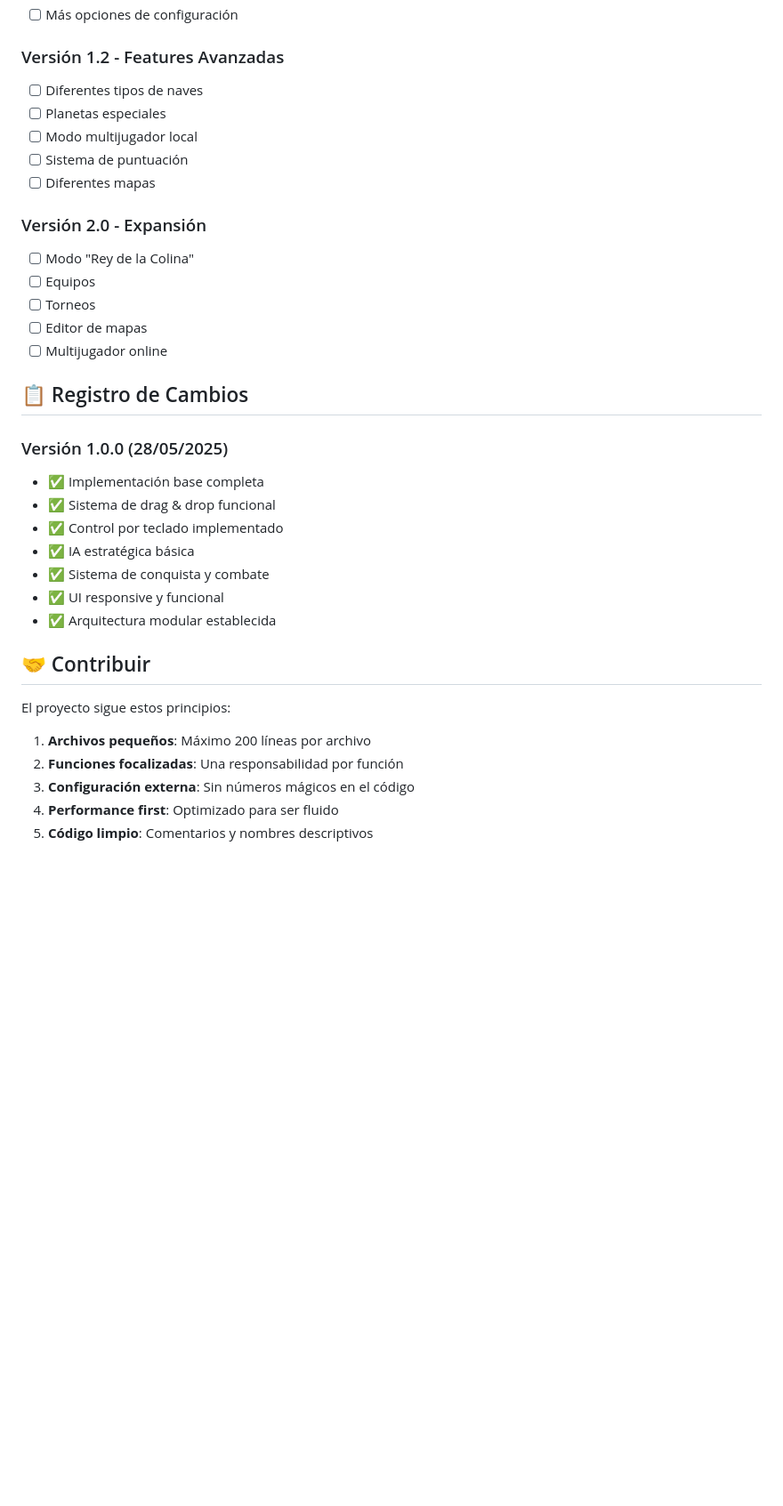
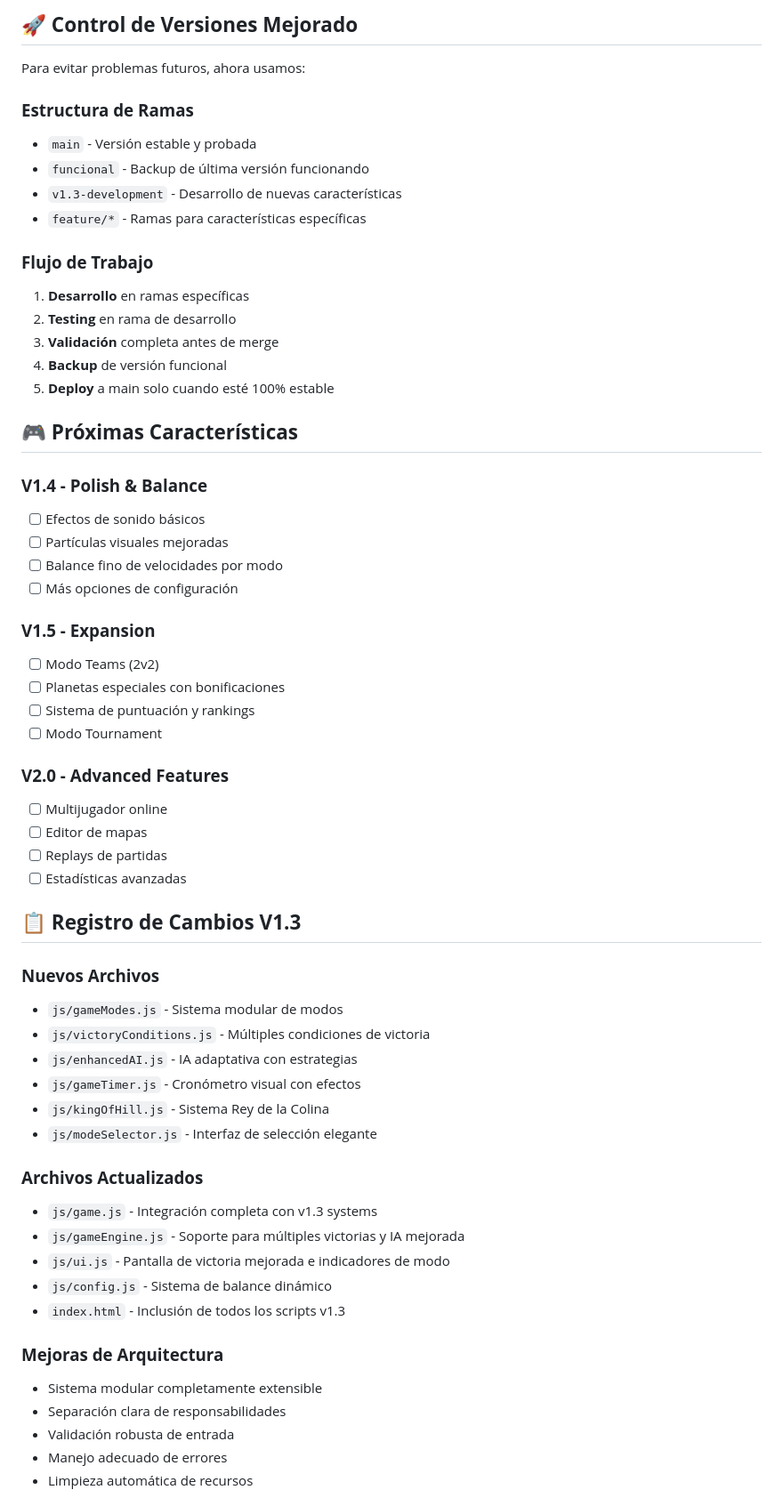
Before and after one commit to ServH/spaceGame, a Markdown page: README.md, the part around the change printed below. Shown: that part at 89% size. Rendered like a GitHub page; blank space fills up the shorter version.

```diff
--- a/README.md
+++ b/README.md
@@ -142,36 +220,61 @@ GameDebug.winGame();
+## 🚀 **Control de Versiones Mejorado**
+
+Para evitar problemas futuros, ahora usamos:
+
+### **Estructura de Ramas**
+- `main` - Versión estable y probada
+- `funcional` - Backup de última versión funcionando
+- `v1.3-development` - Desarrollo de nuevas características
+- `feature/*` - Ramas para características específicas
+
+### **Flujo de Trabajo**
+1. **Desarrollo** en ramas específicas
+2. **Testing** en rama de desarrollo
+3. **Validación** completa antes de merge
+4. **Backup** de versión funcional
+5. **Deploy** a main solo cuando esté 100% estable
+
+## 🎮 **Próximas Características**
+
+### **V1.4 - Polish & Balance**
+- [ ] Efectos de sonido básicos
+- [ ] Partículas visuales mejoradas
+- [ ] Balance fino de velocidades por modo
 - [ ] Más opciones de configuración
 
-### Versión 1.2 - Features Avanzadas
-- [ ] Diferentes tipos de naves
-- [ ] Planetas especiales
-- [ ] Modo multijugador local
-- [ ] Sistema de puntuación
-- [ ] Diferentes mapas
+### **V1.5 - Expansion**
+- [ ] Modo Teams (2v2)
+- [ ] Planetas especiales con bonificaciones
+- [ ] Sistema de puntuación y rankings
+- [ ] Modo Tournament
 
-### Versión 2.0 - Expansión
-- [ ] Modo "Rey de la Colina"
-- [ ] Equipos
-- [ ] Torneos
+### **V2.0 - Advanced Features**
+- [ ] Multijugador online
 - [ ] Editor de mapas
-- [ ] Multijugador online
+- [ ] Replays de partidas
+- [ ] Estadísticas avanzadas
 
-## 📋 Registro de Cambios
+## 📋 **Registro de Cambios V1.3**
 
-### Versión 1.0.0 (28/05/2025)
-- ✅ Implementación base completa
-- ✅ Sistema de drag & drop funcional
-- ✅ Control por teclado implementado
-- ✅ IA estratégica básica
-- ✅ Sistema de conquista y combate
-- ✅ UI responsive y funcional
-- ✅ Arquitectura modular establecida
+### **Nuevos Archivos**
+- `js/gameModes.js` - Sistema modular de modos
+- `js/victoryConditions.js` - Múltiples condiciones de victoria
+- `js/enhancedAI.js` - IA adaptativa con estrategias
+- `js/gameTimer.js` - Cronómetro visual con efectos
+- `js/kingOfHill.js` - Sistema Rey de la Colina
+- `js/modeSelector.js` - Interfaz de selección elegante
 
-## 🤝 Contribuir
+### **Archivos Actualizados**
+- `js/game.js` - Integración completa con v1.3 systems
+- `js/gameEngine.js` - Soporte para múltiples victorias y IA mejorada
+- `js/ui.js` - Pantalla de victoria mejorada e indicadores de modo
+- `js/config.js` - Sistema de balance dinámico
+- `index.html` - Inclusión de todos los scripts v1.3
 
-El proyecto sigue estos principios:
-1. **Archivos pequeños**: Máximo 200 líneas por archivo
-2. **Funciones focalizadas**: Una responsabilidad por función
-3. **Configuración externa**: Sin números mágicos en el código
-4. **Performance first**: Optimizado para ser fluido
-5. **Código limpio**: Comentarios y nombres descriptivos
+### **Mejoras de Arquitectura**
+- Sistema modular completamente extensible
+- Separación clara de responsabilidades
+- Validación robusta de entrada
+- Manejo adecuado de errores
+- Limpieza automática de recursos
 
```
Also changed, not shown: other parts of README.md (+215 -105 lines).
